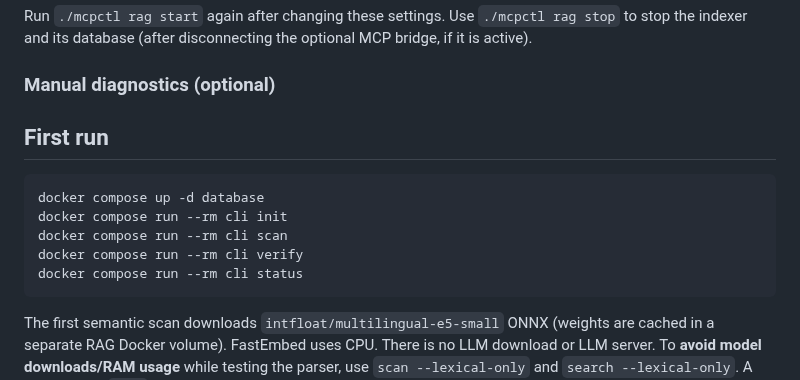
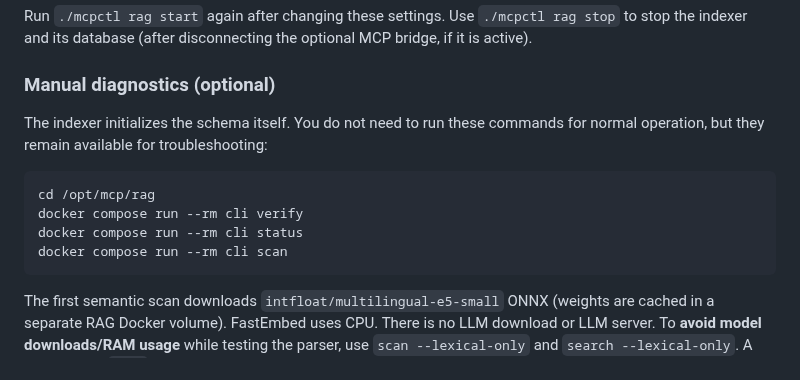
Before and after one commit to cristake007/mcp, a Markdown page: rag/README.md, the part around the change. Rendered like a GitHub page.

Commit message:
docs: remove outdated required manual scan steps now that RAG auto-indexes

````diff
--- a/rag/README.md
+++ b/rag/README.md
@@ -72,14 +72,14 @@ the optional MCP bridge, if it is active).
 
 ### Manual diagnostics (optional)
 
-## First run
+The indexer initializes the schema itself. You do not need to run these
+commands for normal operation, but they remain available for troubleshooting:
 
 ```bash
-docker compose up -d database
-docker compose run --rm cli init
-docker compose run --rm cli scan
+cd /opt/mcp/rag
 docker compose run --rm cli verify
 docker compose run --rm cli status
+docker compose run --rm cli scan
 ```
 
 The first semantic scan downloads `intfloat/multilingual-e5-small` ONNX
````
